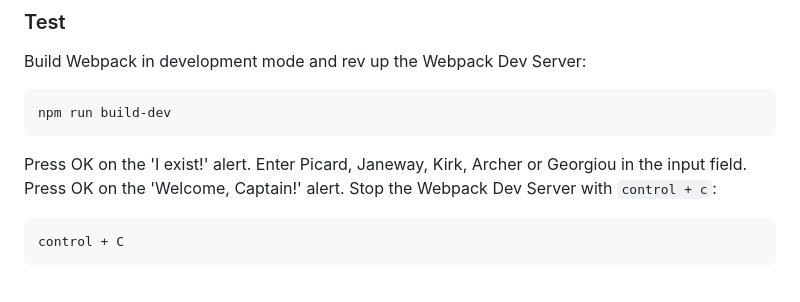
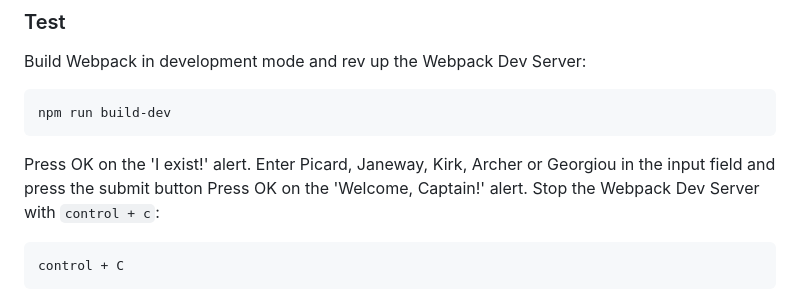
Before and after one commit to michihodges/webpack-final-touches, a Markdown page: README.md, the part around the change. Rendered like a GitHub page.

Commit message:
feat: Functionality

````diff
--- a/README.md
+++ b/README.md
@@ -51,7 +51,7 @@ Build Webpack in development mode and rev up the Webpack Dev Server:
 npm run build-dev
 ```
 Press OK on the 'I exist!' alert.</br>
-Enter Picard, Janeway, Kirk, Archer or Georgiou in the input field.</br>
+Enter Picard, Janeway, Kirk, Archer or Georgiou in the input field and press the submit button</br>
 Press OK on the 'Welcome, Captain!' alert.</br>
 Stop the Webpack Dev Server with `control + c`:
 ```
````
